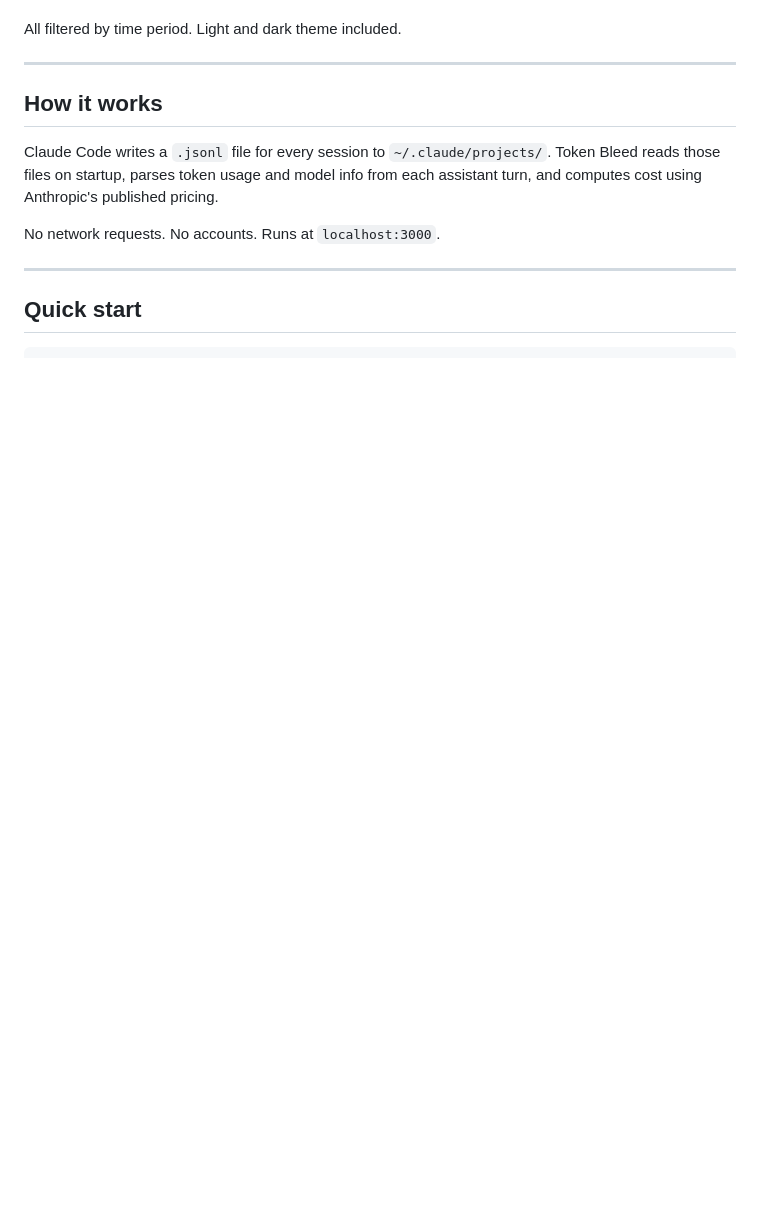
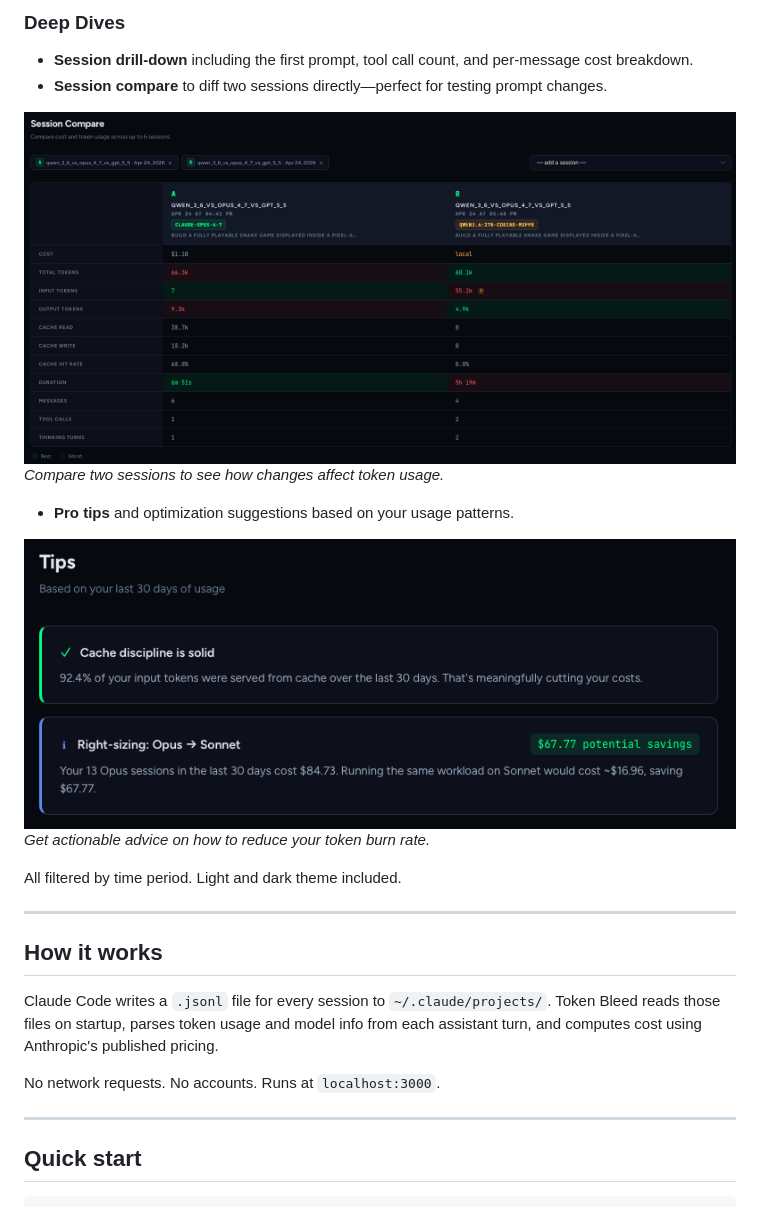
Before and after one commit to MrRichSylvester/token-bleed, a Markdown page: README.md, the part around one of its changes. Drawn GitHub-style; blank space fills up the shorter version.

```diff
--- a/README.md
+++ b/README.md
@@ -21,3 +51,14 @@ Token Bleed is a local dashboard that reads your Claude Code session logs and tu
+### Deep Dives
+- **Session drill-down** including the first prompt, tool call count, and per-message cost breakdown.
+- **Session compare** to diff two sessions directly—perfect for testing prompt changes.
+
+![Session Comparison](images/session-compare.png)
+*Compare two sessions to see how changes affect token usage.*
+
+- **Pro tips** and optimization suggestions based on your usage patterns.
+
+![Optimization Tips](images/tips.png)
+*Get actionable advice on how to reduce your token burn rate.*
 
 All filtered by time period. Light and dark theme included.
 
```
Also changed, not shown: other parts of README.md (+36 -6 lines).
